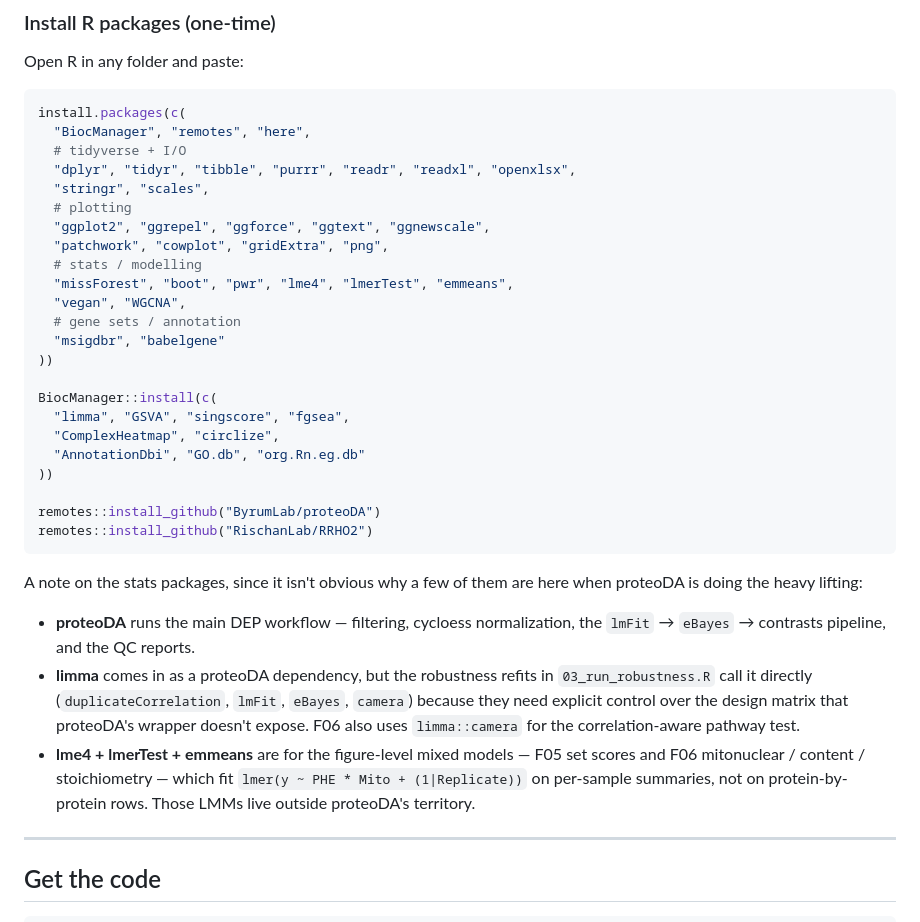
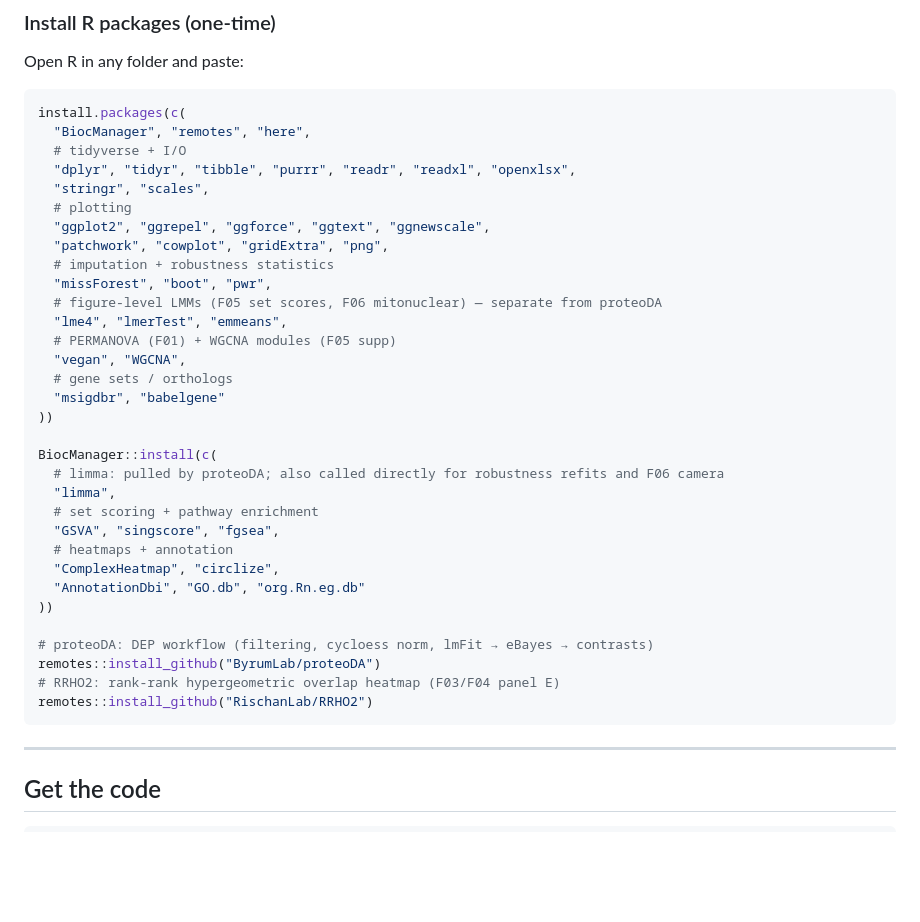
Before and after one commit to Dustyn-T-Lewis/Mito_2026, a Markdown page: README.md, the part around the change. Drawn GitHub-style; blank space fills up the shorter version.

Commit message:
Move package rationale into inline group comments; drop the paragraph

````diff
--- a/README.md
+++ b/README.md
@@ -38,37 +38,31 @@ install.packages(c(
   # plotting
   "ggplot2", "ggrepel", "ggforce", "ggtext", "ggnewscale",
   "patchwork", "cowplot", "gridExtra", "png",
-  # stats / modelling
-  "missForest", "boot", "pwr", "lme4", "lmerTest", "emmeans",
+  # imputation + robustness statistics
+  "missForest", "boot", "pwr",
+  # figure-level LMMs (F05 set scores, F06 mitonuclear) — separate from proteoDA
+  "lme4", "lmerTest", "emmeans",
+  # PERMANOVA (F01) + WGCNA modules (F05 supp)
   "vegan", "WGCNA",
-  # gene sets / annotation
+  # gene sets / orthologs
   "msigdbr", "babelgene"
 ))
 
 BiocManager::install(c(
-  "limma", "GSVA", "singscore", "fgsea",
+  # limma: pulled by proteoDA; also called directly for robustness refits and F06 camera
+  "limma",
+  # set scoring + pathway enrichment
+  "GSVA", "singscore", "fgsea",
+  # heatmaps + annotation
   "ComplexHeatmap", "circlize",
   "AnnotationDbi", "GO.db", "org.Rn.eg.db"
 ))
 
+# proteoDA: DEP workflow (filtering, cycloess norm, lmFit → eBayes → contrasts)
 remotes::install_github("ByrumLab/proteoDA")
+# RRHO2: rank-rank hypergeometric overlap heatmap (F03/F04 panel E)
 remotes::install_github("RischanLab/RRHO2")
 ```
-
-A note on the stats packages, since it isn't obvious why a few of them are
-here when proteoDA is doing the heavy lifting:
-
-- **proteoDA** runs the main DEP workflow — filtering, cycloess normalization,
-  the `lmFit` → `eBayes` → contrasts pipeline, and the QC reports.
-- **limma** comes in as a proteoDA dependency, but the robustness refits in
-  `03_run_robustness.R` call it directly (`duplicateCorrelation`, `lmFit`,
-  `eBayes`, `camera`) because they need explicit control over the design
-  matrix that proteoDA's wrapper doesn't expose. F06 also uses
-  `limma::camera` for the correlation-aware pathway test.
-- **lme4 + lmerTest + emmeans** are for the figure-level mixed models — F05
-  set scores and F06 mitonuclear / content / stoichiometry — which fit
-  `lmer(y ~ PHE * Mito + (1|Replicate))` on per-sample summaries, not on
-  protein-by-protein rows. Those LMMs live outside proteoDA's territory.
 
 ---
 
````
